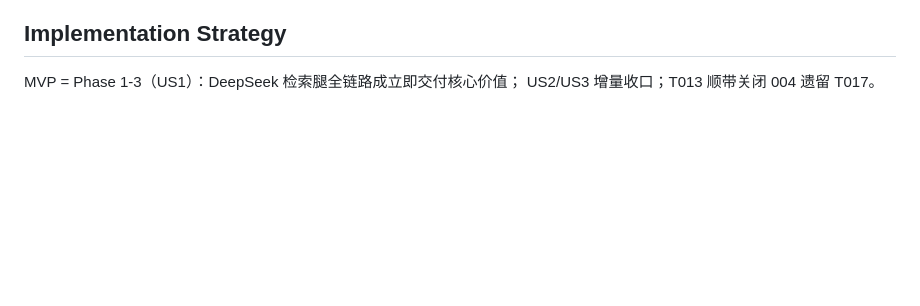
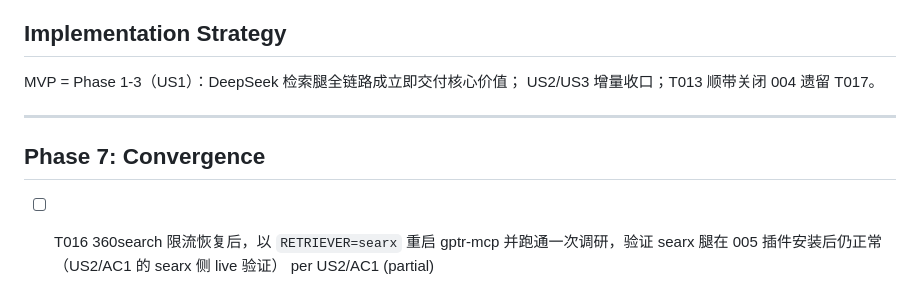
Before and after one commit to sq08201329/narrative-sim, a Markdown page: specs/005-deepseek-web-research/tasks.md, the part around the change. GitHub-like rendering; blank space fills up the shorter version.

Commit message:
docs(005): convergence — 追加 1 项 LOW 任务 (T016 searx 腿复验)

```diff
--- a/specs/005-deepseek-web-research/tasks.md
+++ b/specs/005-deepseek-web-research/tasks.md
@@ -148,3 +148,9 @@ T004（写测试）与 T003（写 client）可并行；其余串行。
 
 MVP = Phase 1-3（US1）：DeepSeek 检索腿全链路成立即交付核心价值；
 US2/US3 增量收口；T013 顺带关闭 004 遗留 T017。
+
+---
+
+## Phase 7: Convergence
+
+- [ ] T016 360search 限流恢复后，以 `RETRIEVER=searx` 重启 gptr-mcp 并跑通一次调研，验证 searx 腿在 005 插件安装后仍正常（US2/AC1 的 searx 侧 live 验证） per US2/AC1 (partial)
```
